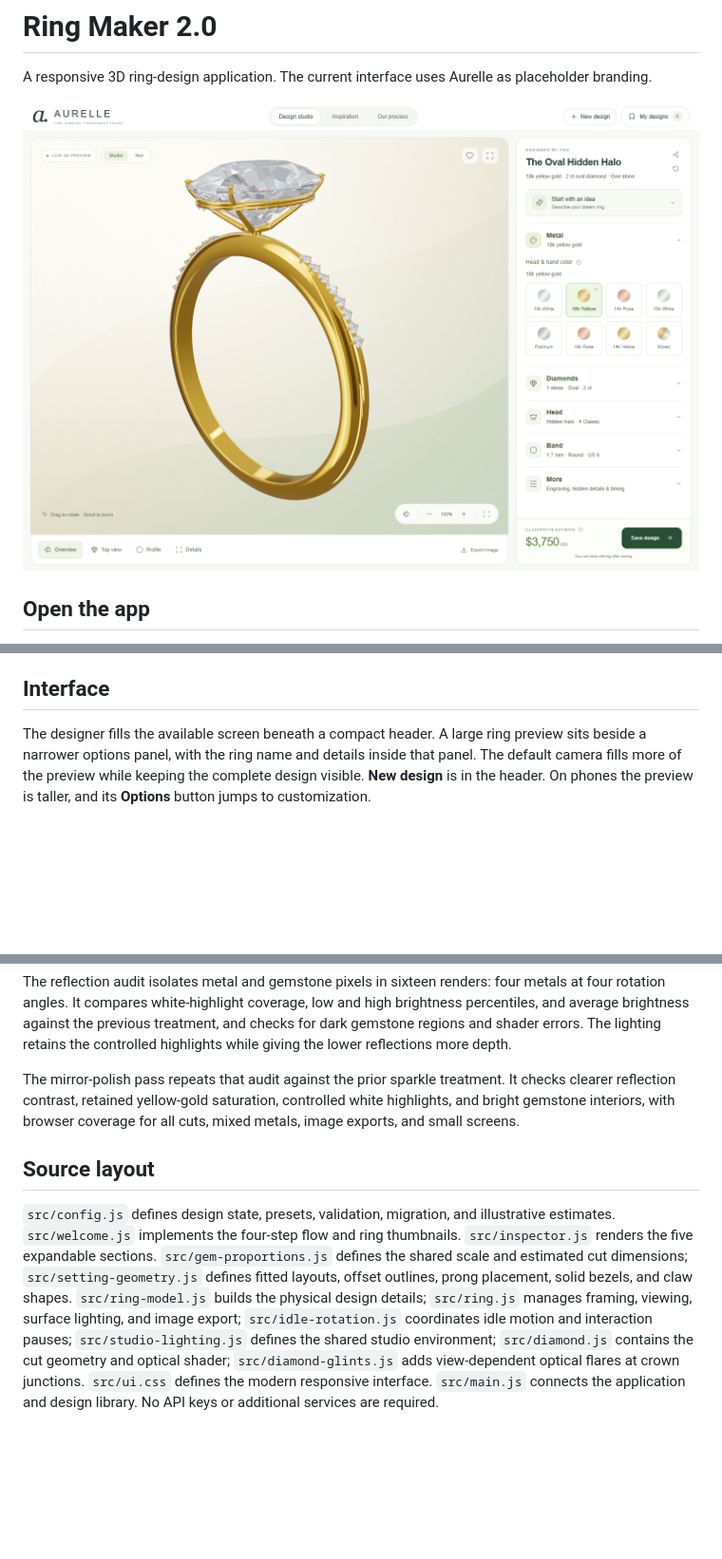
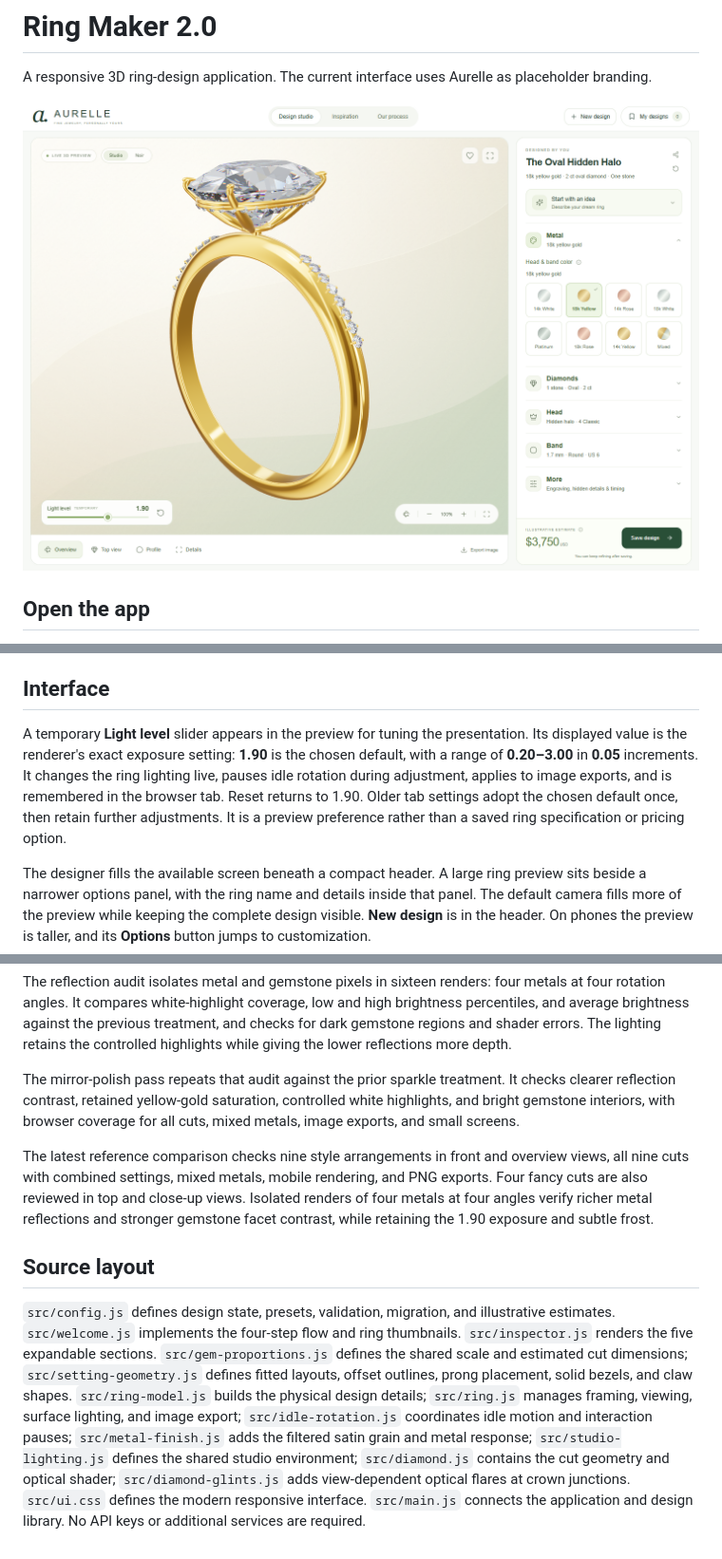
Before and after one commit to Thryphore/ring-studio, a Markdown page: README.md, 3 parts joined by grey strips. Shown at 95% size. Rendered like a GitHub page; pictures changed too: docs/studio-preview.png; blank space fills up the shorter version.

```diff
--- a/README.md
+++ b/README.md
@@ -72,6 +66,8 @@ The [Seven Oaks reference](https://sevenoaksjewelers.com/pages/custom-ring-build
 - **Presentation:** graduated softboxes create moving reflections without broad flat light patches. Higher-resolution metal reflections and diamond rays use a common studio layout, with extra strip cards for polished metal. The large preview and macro view use a slightly longer product-photo perspective. Table-edge glints follow each cut's crown height.
 
 ## Interface
+
+A temporary **Light level** slider appears in the preview for tuning the presentation. Its displayed value is the renderer's exact exposure setting: **1.90** is the chosen default, with a range of **0.20–3.00** in **0.05** increments. It changes the ring lighting live, pauses idle rotation during adjustment, applies to image exports, and is remembered in the browser tab. Reset returns to 1.90. Older tab settings adopt the chosen default once, then retain further adjustments. It is a preview preference rather than a saved ring specification or pricing option.
 
 The designer fills the available screen beneath a compact header. A large ring preview sits beside a narrower options panel, with the ring name and details inside that panel. The default camera fills more of the preview while keeping the complete design visible. **New design** is in the header. On phones the preview is taller, and its **Options** button jumps to customization.
 
@@ -105,6 +101,8 @@ The reflection audit isolates metal and gemstone pixels in sixteen renders: four
 
 The mirror-polish pass repeats that audit against the prior sparkle treatment. It checks clearer reflection contrast, retained yellow-gold saturation, controlled white highlights, and bright gemstone interiors, with browser coverage for all cuts, mixed metals, image exports, and small screens.
 
+The latest reference comparison checks nine style arrangements in front and overview views, all nine cuts with combined settings, mixed metals, mobile rendering, and PNG exports. Four fancy cuts are also reviewed in top and close-up views. Isolated renders of four metals at four angles verify richer metal reflections and stronger gemstone facet contrast, while retaining the 1.90 exposure and subtle frost.
+
 ## Source layout
 
-`src/config.js` defines design state, presets, validation, migration, and illustrative estimates. `src/welcome.js` implements the four-step flow and ring thumbnails. `src/inspector.js` renders the five expandable sections. `src/gem-proportions.js` defines the shared scale and estimated cut dimensions; `src/setting-geometry.js` defines fitted layouts, offset outlines, prong placement, solid bezels, and claw shapes. `src/ring-model.js` builds the physical design details; `src/ring.js` manages framing, viewing, surface lighting, and image export; `src/idle-rotation.js` coordinates idle motion and interaction pauses; `src/studio-lighting.js` defines the shared studio environment; `src/diamond.js` contains the cut geometry and optical shader; `src/diamond-glints.js` adds view-dependent optical flares at crown junctions. `src/ui.css` defines the modern responsive interface. `src/main.js` connects the application and design library. No API keys or additional services are required.
+`src/config.js` defines design state, presets, validation, migration, and illustrative estimates. `src/welcome.js` implements the four-step flow and ring thumbnails. `src/inspector.js` renders the five expandable sections. `src/gem-proportions.js` defines the shared scale and estimated cut dimensions; `src/setting-geometry.js` defines fitted layouts, offset outlines, prong placement, solid bezels, and claw shapes. `src/ring-model.js` builds the physical design details; `src/ring.js` manages framing, viewing, surface lighting, and image export; `src/idle-rotation.js` coordinates idle motion and interaction pauses; `src/metal-finish.js` adds the filtered satin grain and metal response; `src/studio-lighting.js` defines the shared studio environment; `src/diamond.js` contains the cut geometry and optical shader; `src/diamond-glints.js` adds view-dependent optical flares at crown junctions. `src/ui.css` defines the modern responsive interface. `src/main.js` connects the application and design library. No API keys or additional services are required.
```
Also changed, not shown: other parts of README.md (+7 -13 lines), 10 other files.
